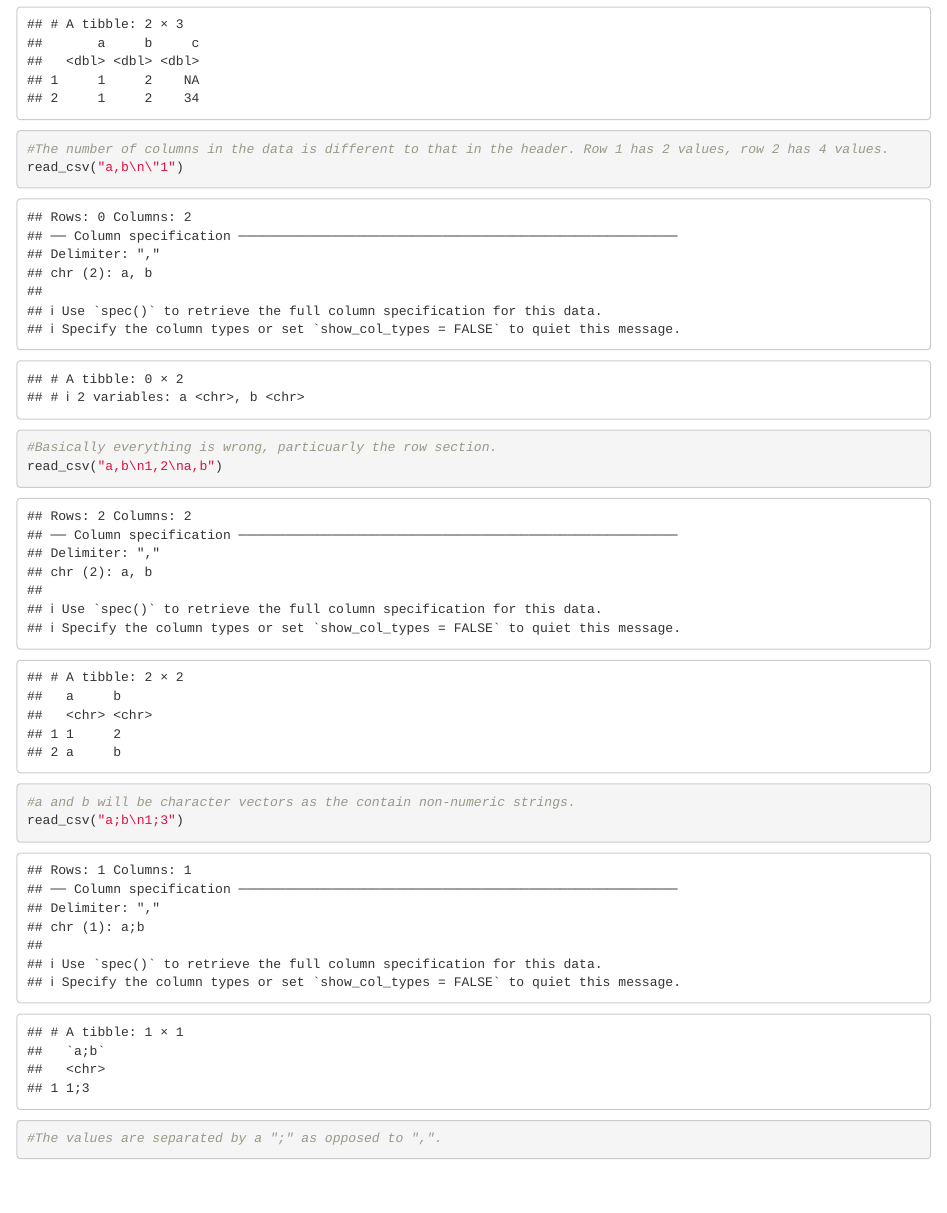
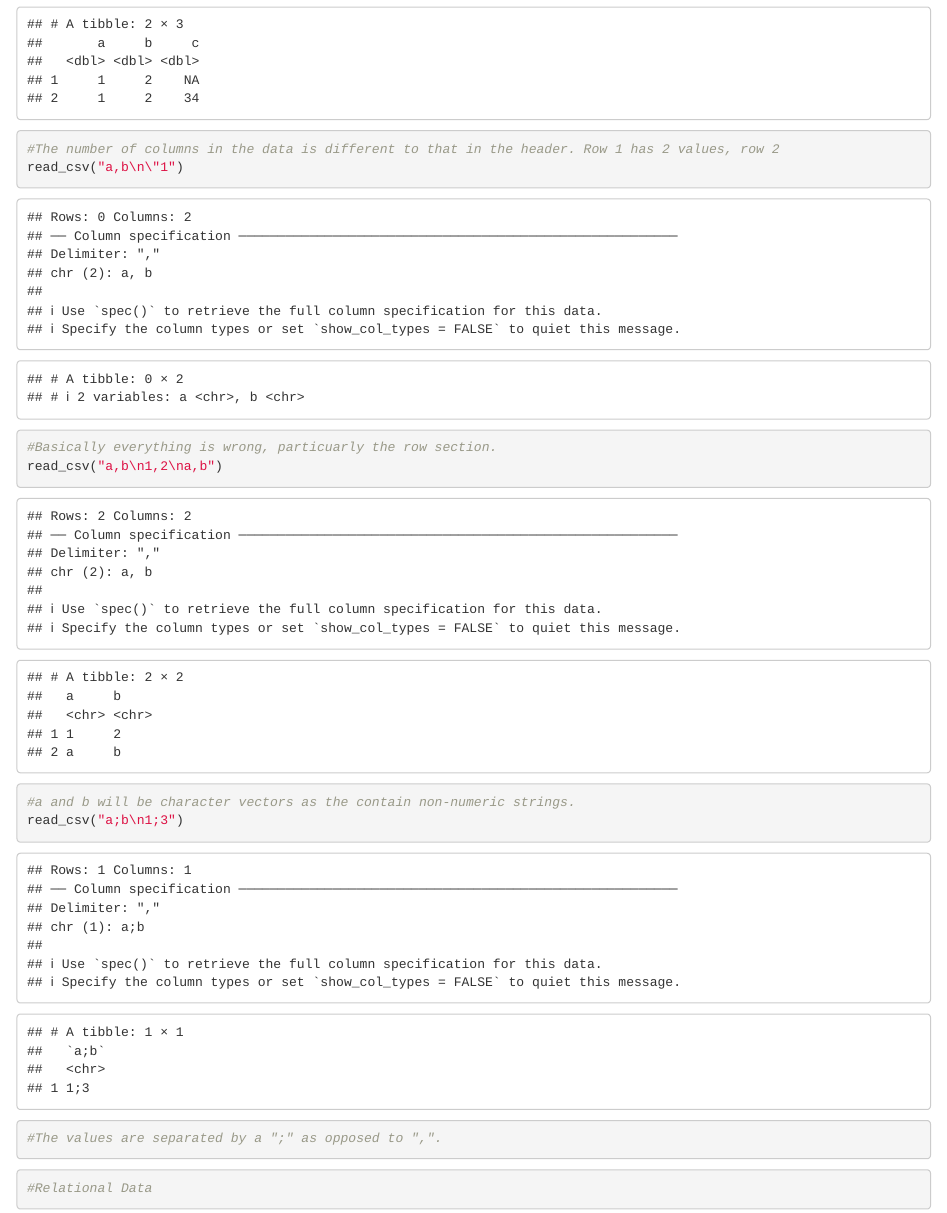
Before and after one commit to Willow2323/MB5370_Mod04_Personal_Final, an R Markdown document (Workshop 3.Rmd): the page in a window 1100 px wide, from 15500 px down. Rendered offline with R 4.5, knitr and Pandoc, with nearby package versions.

Commit message:
Yet another Commit and retry

````diff
--- a/Workshop 3.Rmd
+++ b/Workshop 3.Rmd
@@ -400,7 +399,7 @@ stocks |>
 read_csv("a,b\n1,2,3\n4,5,6")
 #Only 2 columns but 3 rows are specified.
 read_csv("a,b,c\n1,2\n1,2,3,4")
-#The number of columns in the data is different to that in the header. Row 1 has 2 values, row 2 has 4 values.
+#The number of columns in the data is different to that in the header. Row 1 has 2 values, row 2
 read_csv("a,b\n\"1")
 #Basically everything is wrong, particuarly the row section.
 read_csv("a,b\n1,2\na,b")
@@ -408,3 +407,7 @@ read_csv("a,b\n1,2\na,b")
 read_csv("a;b\n1;3")
 #The values are separated by a ";" as opposed to ",".
 ```
+
+```{r}
+#Relational Data
+```
````
Also changed, not shown: Workshop 3.Rmd (1 more changed lines).
